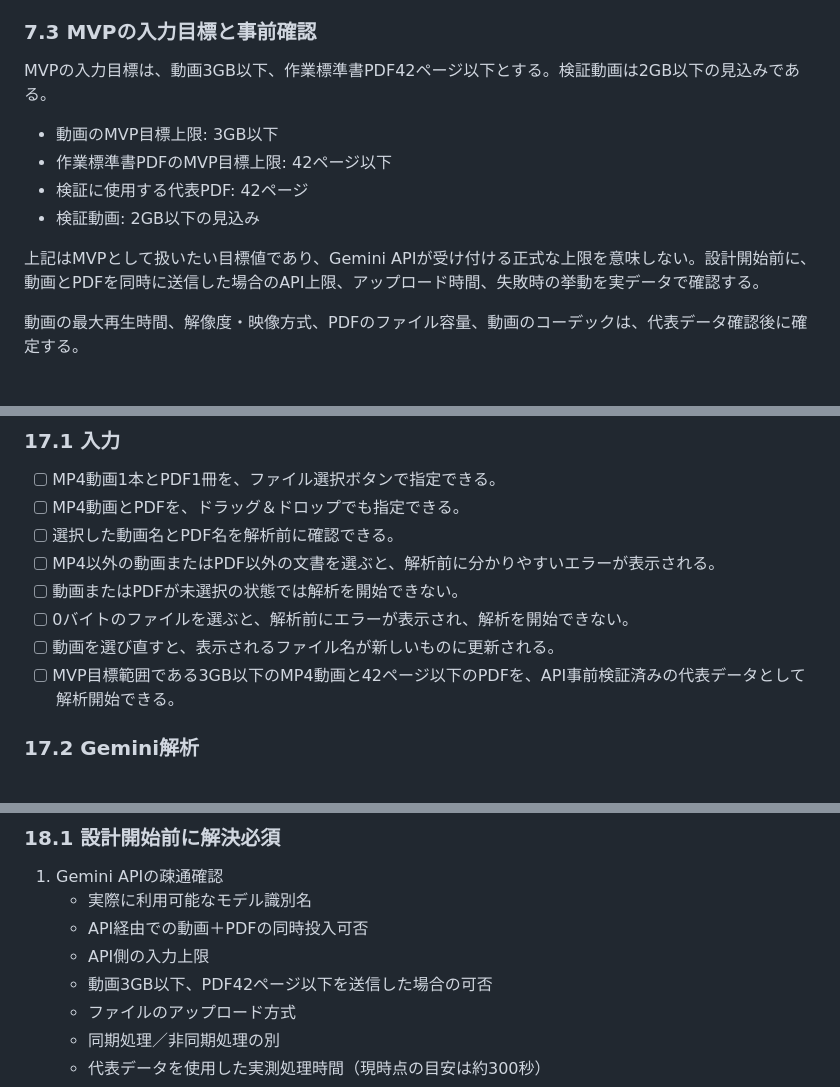
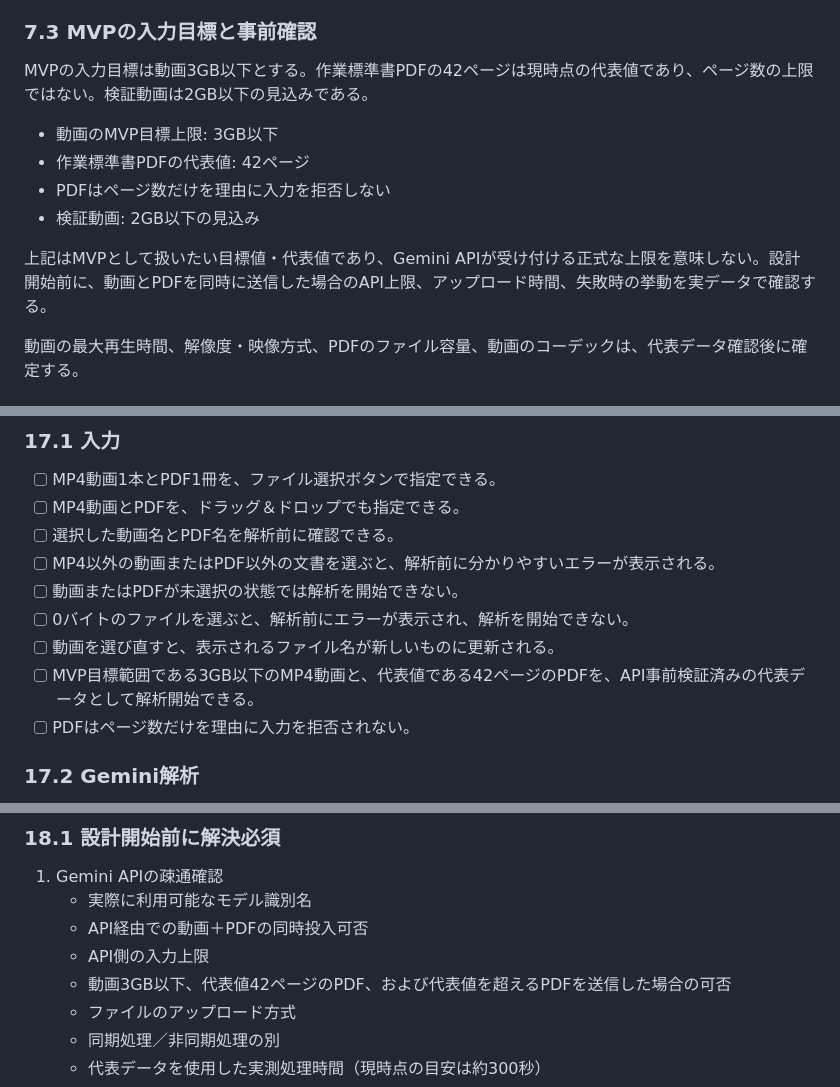
Before and after one commit to gekkoga226/gemini-tas-demo, a Markdown page: docs/SPEC.md, 3 parts joined by grey strips. Drawn GitHub-style.

Commit message:
docs: clarify PDF page count reference

```diff
--- a/docs/SPEC.md
+++ b/docs/SPEC.md
@@ -131,14 +131,14 @@ Geminiへ作業動画、作業標準書PDF、検証済みプロンプトを与
 
 ### 7.3 MVPの入力目標と事前確認
 
-MVPの入力目標は、動画3GB以下、作業標準書PDF42ページ以下とする。検証動画は2GB以下の見込みである。
+MVPの入力目標は動画3GB以下とする。作業標準書PDFの42ページは現時点の代表値であり、ページ数の上限ではない。検証動画は2GB以下の見込みである。
 
 - 動画のMVP目標上限: 3GB以下
-- 作業標準書PDFのMVP目標上限: 42ページ以下
-- 検証に使用する代表PDF: 42ページ
+- 作業標準書PDFの代表値: 42ページ
+- PDFはページ数だけを理由に入力を拒否しない
 - 検証動画: 2GB以下の見込み
 
-上記はMVPとして扱いたい目標値であり、Gemini APIが受け付ける正式な上限を意味しない。設計開始前に、動画とPDFを同時に送信した場合のAPI上限、アップロード時間、失敗時の挙動を実データで確認する。
+上記はMVPとして扱いたい目標値・代表値であり、Gemini APIが受け付ける正式な上限を意味しない。設計開始前に、動画とPDFを同時に送信した場合のAPI上限、アップロード時間、失敗時の挙動を実データで確認する。
 
 動画の最大再生時間、解像度・映像方式、PDFのファイル容量、動画のコーデックは、代表データ確認後に確定する。
 
@@ -493,7 +493,8 @@ Action Segmentation
 - [ ] 動画またはPDFが未選択の状態では解析を開始できない。
 - [ ] 0バイトのファイルを選ぶと、解析前にエラーが表示され、解析を開始できない。
 - [ ] 動画を選び直すと、表示されるファイル名が新しいものに更新される。
-- [ ] MVP目標範囲である3GB以下のMP4動画と42ページ以下のPDFを、API事前検証済みの代表データとして解析開始できる。
+- [ ] MVP目標範囲である3GB以下のMP4動画と、代表値である42ページのPDFを、API事前検証済みの代表データとして解析開始できる。
+- [ ] PDFはページ数だけを理由に入力を拒否されない。
 
 ### 17.2 Gemini解析
 
@@ -571,7 +572,7 @@ Action Segmentation
    - 実際に利用可能なモデル識別名
    - API経由での動画＋PDFの同時投入可否
    - API側の入力上限
-   - 動画3GB以下、PDF42ページ以下を送信した場合の可否
+   - 動画3GB以下、代表値42ページのPDF、および代表値を超えるPDFを送信した場合の可否
    - ファイルのアップロード方式
    - 同期処理／非同期処理の別
    - 代表データを使用した実測処理時間（現時点の目安は約300秒）
```
